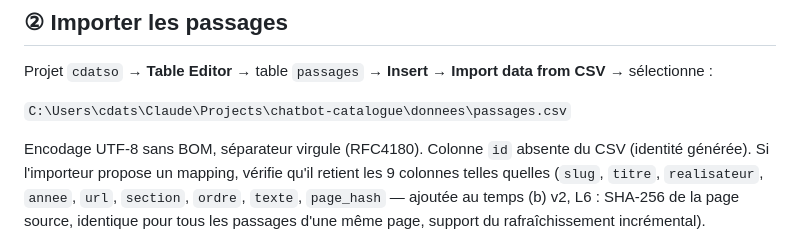
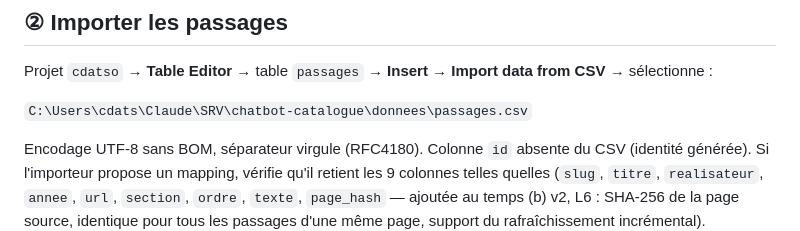
Before and after one commit to cdatso/chatbot-catalogue, a Markdown page: supabase/GUIDE-CHARGEMENT.md, the part around the change. GitHub-like rendering.

Commit message:
GATE-AH: PRG-020 B8 : GUIDE-CHARGEMENT, chemin local SRV\chatbot-catalogue (depot deplace de Projects vers SRV, decision AH 12/09 B8-a)
Co-Authored-By: Claude Opus 5 <noreply@anthropic.com>

```diff
--- a/supabase/GUIDE-CHARGEMENT.md
+++ b/supabase/GUIDE-CHARGEMENT.md
@@ -22,7 +22,7 @@ d'embeddings tiers, Claude n'en produit pas).
 Projet `cdatso` → **Table Editor** → table `passages` → **Insert** →
 **Import data from CSV** → sélectionne :
 
-`C:\Users\cdats\Claude\Projects\chatbot-catalogue\donnees\passages.csv`
+`C:\Users\cdats\Claude\SRV\chatbot-catalogue\donnees\passages.csv`
 
 Encodage UTF-8 sans BOM, séparateur virgule (RFC4180). Colonne `id`
 absente du CSV (identité générée). Si l'importeur propose un mapping,
```
